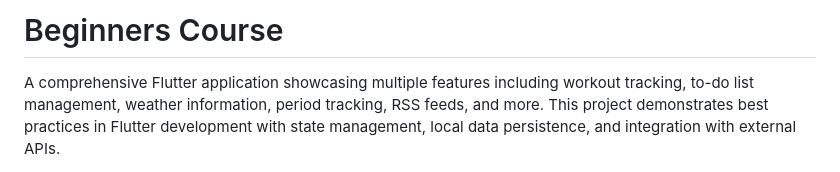
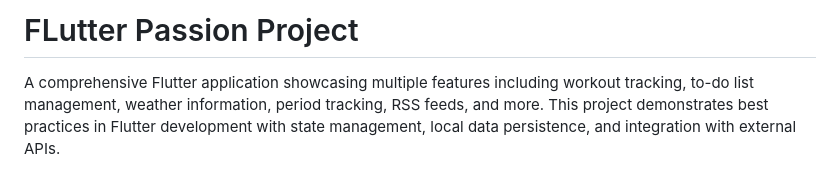
Before and after one commit to SanjaZagers/Flutter-project, a Markdown page: README.md, the part around the change. Rendered like a GitHub page.

Commit message:
Update project title in README.md

```diff
--- a/README.md
+++ b/README.md
@@ -1,4 +1,4 @@
-# Beginners Course
+# FLutter Passion Project
 
 A comprehensive Flutter application showcasing multiple features including workout tracking, to-do list management, weather information, period tracking, RSS feeds, and more. This project demonstrates best practices in Flutter development with state management, local data persistence, and integration with external APIs.
 
```
